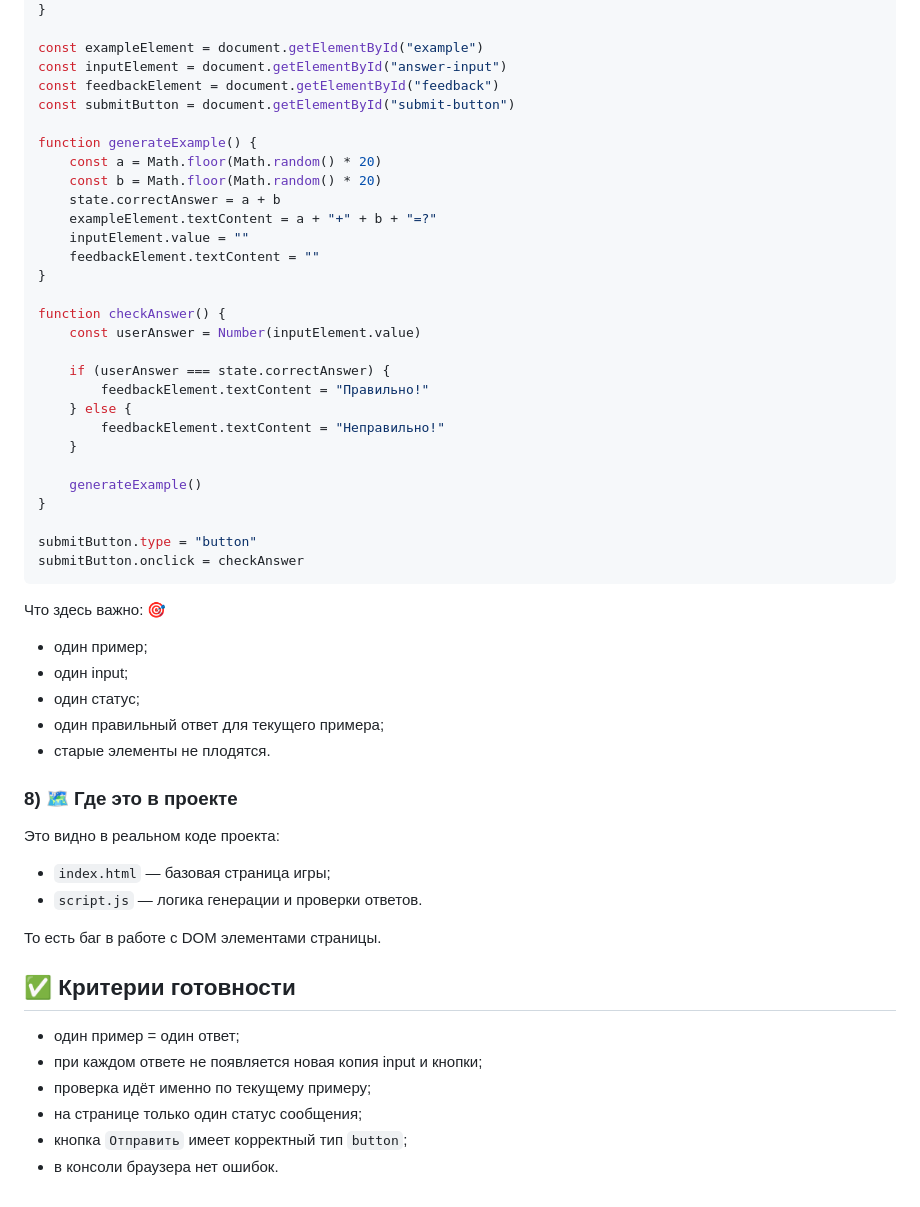
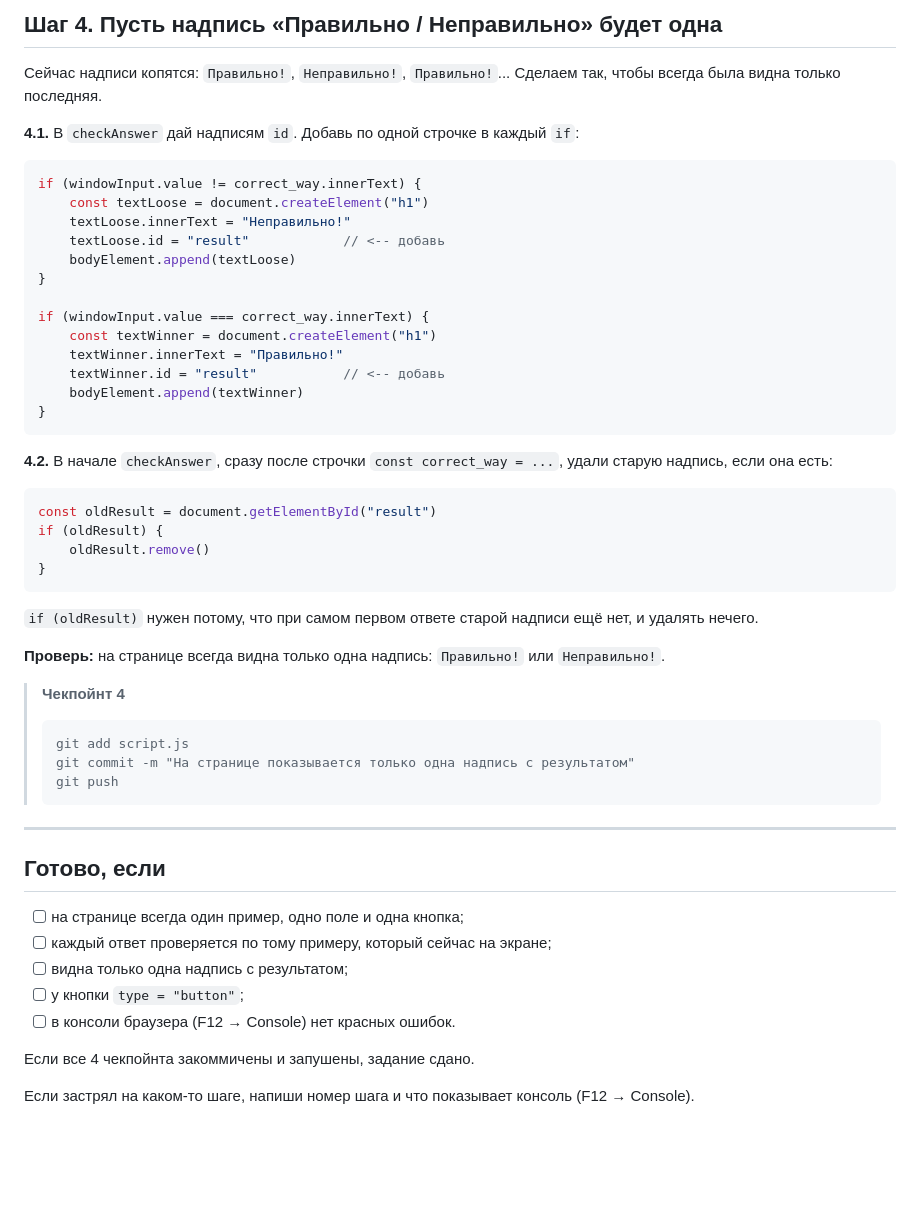
Before and after one commit to kuznecovsergey2010-ui/math_game_app, a Markdown page: bugs.MD, the part around one of its changes. Rendered like a GitHub page; blank space fills up the shorter version.

Commit message:
Упрощено задание в bugs.MD: пошаговые шаги с чекпойнтами
Generated with [Devin](https://devin.ai)

Co-Authored-By: Devin <158243242+devin-ai-integration[bot]@users.noreply.github.com>

````diff
--- a/bugs.MD
+++ b/bugs.MD
@@ -233,55 +143,55 @@ const state = {
+## Шаг 4. Пусть надпись «Правильно / Неправильно» будет одна
+
+Сейчас надписи копятся: `Правильно!`, `Неправильно!`, `Правильно!`... Сделаем так, чтобы всегда была видна только последняя.
+
+**4.1.** В `checkAnswer` дай надписям `id`. Добавь по одной строчке в каждый `if`:
+
+```js
+if (windowInput.value != correct_way.innerText) {
+    const textLoose = document.createElement("h1")
+    textLoose.innerText = "Неправильно!"
+    textLoose.id = "result"            // <-- добавь
+    bodyElement.append(textLoose)
 }
 
-const exampleElement = document.getElementById("example")
-const inputElement = document.getElementById("answer-input")
-const feedbackElement = document.getElementById("feedback")
-const submitButton = document.getElementById("submit-button")
-
-function generateExample() {
-    const a = Math.floor(Math.random() * 20)
-    const b = Math.floor(Math.random() * 20)
-    state.correctAnswer = a + b
-    exampleElement.textContent = a + "+" + b + "=?"
-    inputElement.value = ""
-    feedbackElement.textContent = ""
+if (windowInput.value === correct_way.innerText) {
+    const textWinner = document.createElement("h1")
+    textWinner.innerText = "Правильно!"
+    textWinner.id = "result"           // <-- добавь
+    bodyElement.append(textWinner)
 }
-
-function checkAnswer() {
-    const userAnswer = Number(inputElement.value)
-
-    if (userAnswer === state.correctAnswer) {
-        feedbackElement.textContent = "Правильно!"
-    } else {
-        feedbackElement.textContent = "Неправильно!"
-    }
-
-    generateExample()
-}
-
-submitButton.type = "button"
-submitButton.onclick = checkAnswer
 ```
 
-Что здесь важно: 🎯
-- один пример;
-- один input;
-- один статус;
-- один правильный ответ для текущего примера;
-- старые элементы не плодятся.
+**4.2.** В начале `checkAnswer`, сразу после строчки `const correct_way = ...`, удали старую надпись, если она есть:
 
-### 8) 🗺 Где это в проекте
+```js
+const oldResult = document.getElementById("result")
+if (oldResult) {
+    oldResult.remove()
+}
+```
 
-Это видно в реальном коде проекта:
-- `index.html` — базовая страница игры;
-- `script.js` — логика генерации и проверки ответов.
+`if (oldResult)` нужен потому, что при самом первом ответе старой надписи ещё нет, и удалять нечего.
 
-То есть баг в работе с DOM элементами страницы.
+**Проверь:** на странице всегда видна только одна надпись: `Правильно!` или `Неправильно!`.
 
-## ✅ Критерии готовности
+> **Чекпойнт 4**
+> ```
+> git add script.js
+> git commit -m "На странице показывается только одна надпись с результатом"
+> git push
+> ```
 
-- один пример = один ответ;
-- при каждом ответе не появляется новая копия input и кнопки;
-- проверка идёт именно по текущему примеру;
-- на странице только один статус сообщения;
-- кнопка `Отправить` имеет корректный тип `button`;
-- в консоли браузера нет ошибок.
+---
+
+## Готово, если
+
+- [ ] на странице всегда один пример, одно поле и одна кнопка;
+- [ ] каждый ответ проверяется по тому примеру, который сейчас на экране;
+- [ ] видна только одна надпись с результатом;
+- [ ] у кнопки `type = "button"`;
+- [ ] в консоли браузера (F12 → Console) нет красных ошибок.
+
+Если все 4 чекпойнта закоммичены и запушены, задание сдано.
+
+Если застрял на каком-то шаге, напиши номер шага и что показывает консоль (F12 → Console).
````
Also changed, not shown: other parts of bugs.MD (+99 -189 lines).
